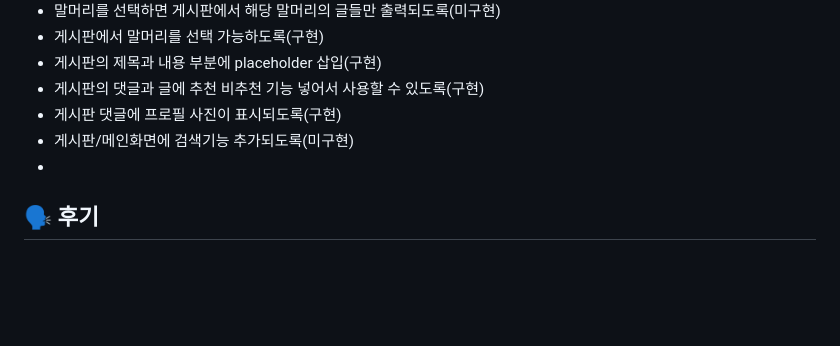
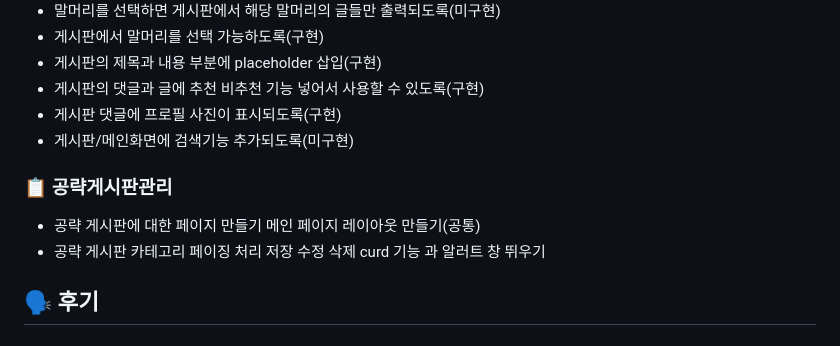
Before and after one commit to PinkPongPongPong/ProjectCommunity, a Markdown page: README.md, the part around the change printed below. Rendered like a GitHub page; blank space fills up the shorter version.

```diff
--- a/README.md
+++ b/README.md
@@ -196,7 +197,10 @@ FPS 라는 대중적인 장르의 대표적인 게임을 주축으로 더 다양
 - 게시판의 댓글과 글에 추천 비추천 기능 넣어서 사용할 수 있도록(구현)
 - 게시판 댓글에 프로필 사진이 표시되도록(구현)
 - 게시판/메인화면에 검색기능 추가되도록(미구현)
--
+### 📋 공략게시판관리
+- 공략 게시판에 대한 페이지 만들기 메인 페이지 레이아웃 만들기(공통)
+- 공략 게시판 카테고리 페이징 처리 저장 수정 삭제 curd 기능 과 알러트 창 뛰우기
+
 ## 🗣️ 후기
 - ## 김강현 :
   로그인 기능과 회원가입 기능은 어느정도 완성되었지만 마이페이지의 회원 정보 수정 삭제기능이 만들어지지 않아 조금 아쉬웠습니다.
```
Also changed, not shown: other parts of README.md (+1 -0 lines).
